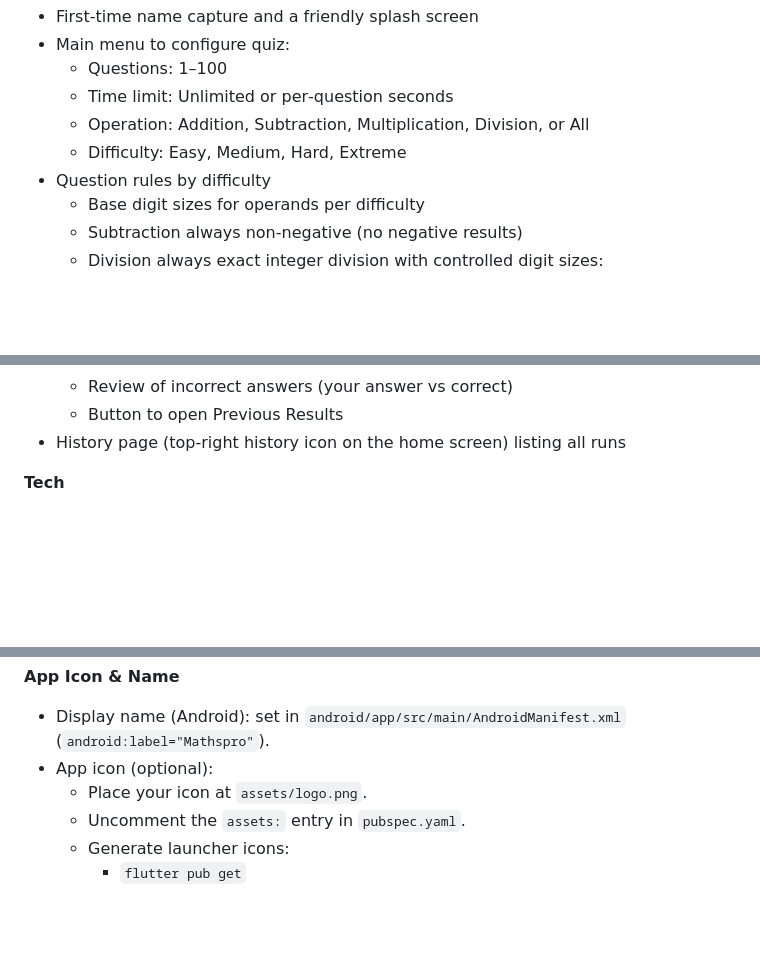
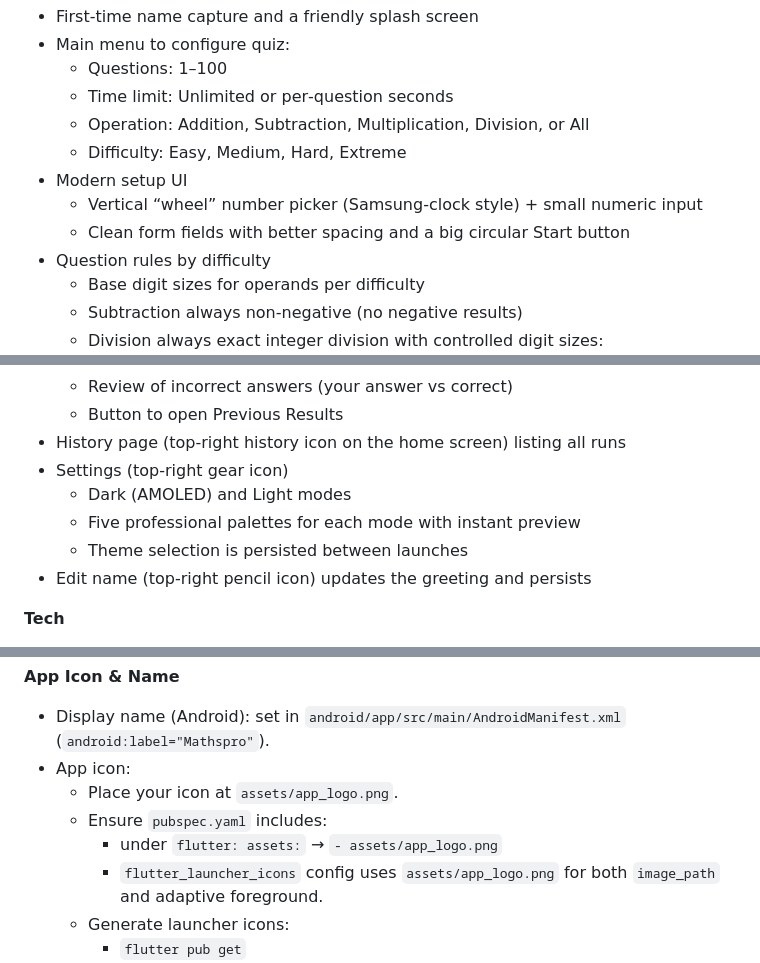
Before and after one commit to Thread-Reaper/Mathspro, a Markdown page: README.md, 3 parts joined by grey strips. GitHub-like rendering; blank space fills up the shorter version.

Commit message:
MathsPro V2.8 Updated README file

```diff
--- a/README.md
+++ b/README.md
@@ -9,6 +9,9 @@ Mathspro is a small, fun Flutter math quiz app. It lets you choose the quiz setu
   - Time limit: Unlimited or per‑question seconds
   - Operation: Addition, Subtraction, Multiplication, Division, or All
   - Difficulty: Easy, Medium, Hard, Extreme
+- Modern setup UI
+  - Vertical “wheel” number picker (Samsung‑clock style) + small numeric input
+  - Clean form fields with better spacing and a big circular Start button
 - Question rules by difficulty
   - Base digit sizes for operands per difficulty
   - Subtraction always non‑negative (no negative results)
@@ -27,6 +30,11 @@ Mathspro is a small, fun Flutter math quiz app. It lets you choose the quiz setu
   - Review of incorrect answers (your answer vs correct)
   - Button to open Previous Results
 - History page (top‑right history icon on the home screen) listing all runs
+- Settings (top‑right gear icon)
+  - Dark (AMOLED) and Light modes
+  - Five professional palettes for each mode with instant preview
+  - Theme selection is persisted between launches
+- Edit name (top‑right pencil icon) updates the greeting and persists
 
 **Tech**
 - Flutter (Material 3, dark/AMOLED‑friendly palette)
@@ -78,9 +88,11 @@ If you have multiple devices, add `-d <device_id>`.
 
 **App Icon & Name**
 - Display name (Android): set in `android/app/src/main/AndroidManifest.xml` (`android:label="Mathspro"`).
-- App icon (optional):
-  - Place your icon at `assets/logo.png`.
-  - Uncomment the `assets:` entry in `pubspec.yaml`.
+- App icon:
+  - Place your icon at `assets/app_logo.png`.
+  - Ensure `pubspec.yaml` includes:
+    - under `flutter: assets:` → `- assets/app_logo.png`
+    - `flutter_launcher_icons` config uses `assets/app_logo.png` for both `image_path` and adaptive foreground.
   - Generate launcher icons:
     - `flutter pub get`
     - `dart run flutter_launcher_icons`
```
Also changed, not shown: other parts of README.md (+2 -0 lines).
